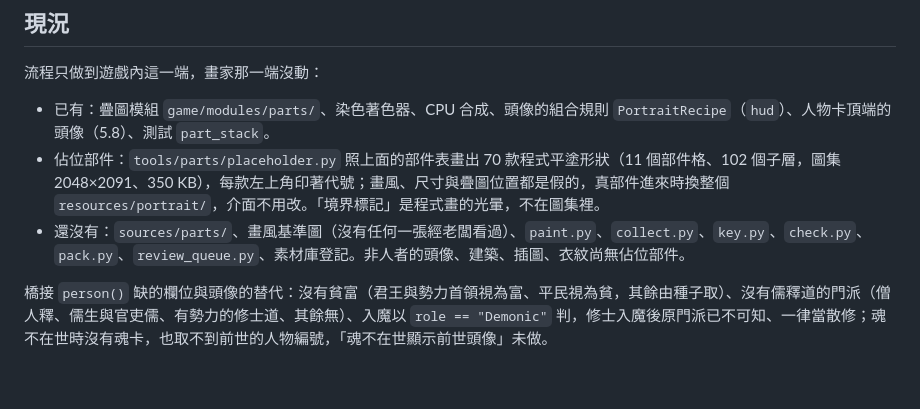
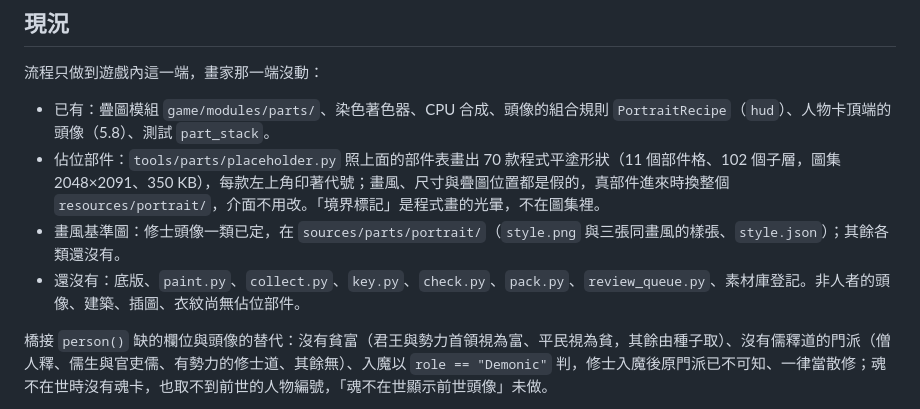
Before and after one commit to teps3105/Siming, a Markdown page: docs/8-素材/8.12-部件庫與組合.md, the part around the change. GitHub-like rendering; blank space fills up the shorter version.

Commit message:
docs: 8.12 現況補上修士頭像的畫風基準圖已定

```diff
--- a/docs/8-素材/8.12-部件庫與組合.md
+++ b/docs/8-素材/8.12-部件庫與組合.md
@@ -190,7 +190,8 @@ recipe 是一個字典：`items`（由後往前，每項 `part`＝部件代號
 
 - 已有：疊圖模組 `game/modules/parts/`、染色著色器、CPU 合成、頭像的組合規則 `PortraitRecipe`（`hud`）、人物卡頂端的頭像（5.8）、測試 `part_stack`。
 - 佔位部件：`tools/parts/placeholder.py` 照上面的部件表畫出 70 款程式平塗形狀（11 個部件格、102 個子層，圖集 2048×2091、350 KB），每款左上角印著代號；畫風、尺寸與疊圖位置都是假的，真部件進來時換整個 `resources/portrait/`，介面不用改。「境界標記」是程式畫的光暈，不在圖集裡。
-- 還沒有：`sources/parts/`、畫風基準圖（沒有任何一張經老闆看過）、`paint.py`、`collect.py`、`key.py`、`check.py`、`pack.py`、`review_queue.py`、素材庫登記。非人者的頭像、建築、插圖、衣紋尚無佔位部件。
+- 畫風基準圖：修士頭像一類已定，在 `sources/parts/portrait/`（`style.png` 與三張同畫風的樣張、`style.json`）；其餘各類還沒有。
+- 還沒有：底版、`paint.py`、`collect.py`、`key.py`、`check.py`、`pack.py`、`review_queue.py`、素材庫登記。非人者的頭像、建築、插圖、衣紋尚無佔位部件。
 
 橋接 `person()` 缺的欄位與頭像的替代：沒有貧富（君王與勢力首領視為富、平民視為貧，其餘由種子取）、沒有儒釋道的門派（僧人釋、儒生與官吏儒、有勢力的修士道、其餘無）、入魔以 `role == "Demonic"` 判，修士入魔後原門派已不可知、一律當散修；魂不在世時沒有魂卡，也取不到前世的人物編號，「魂不在世顯示前世頭像」未做。
 
```
